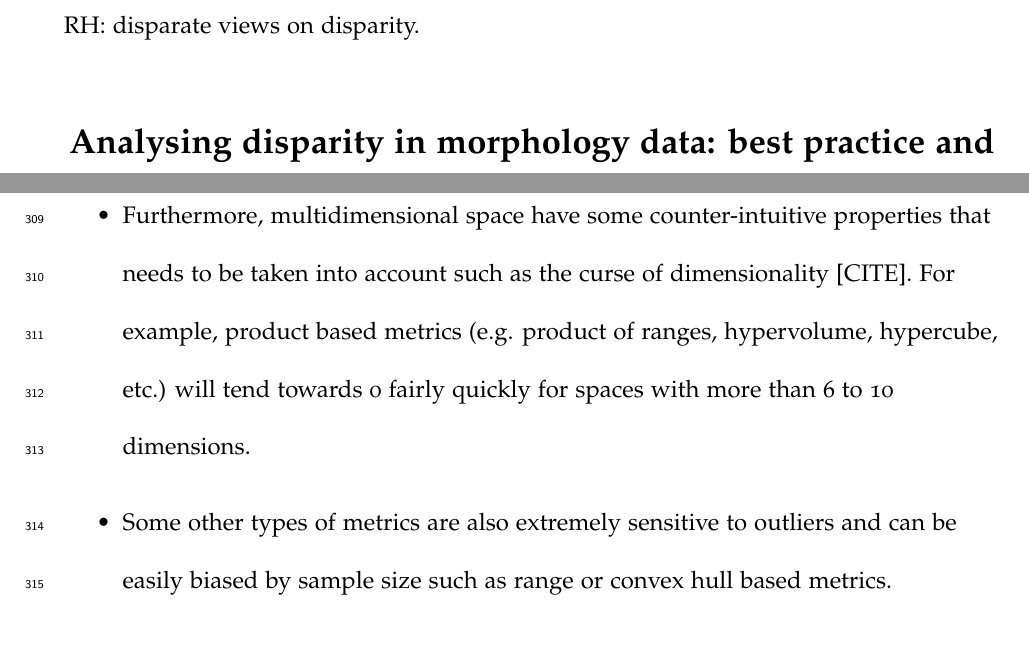
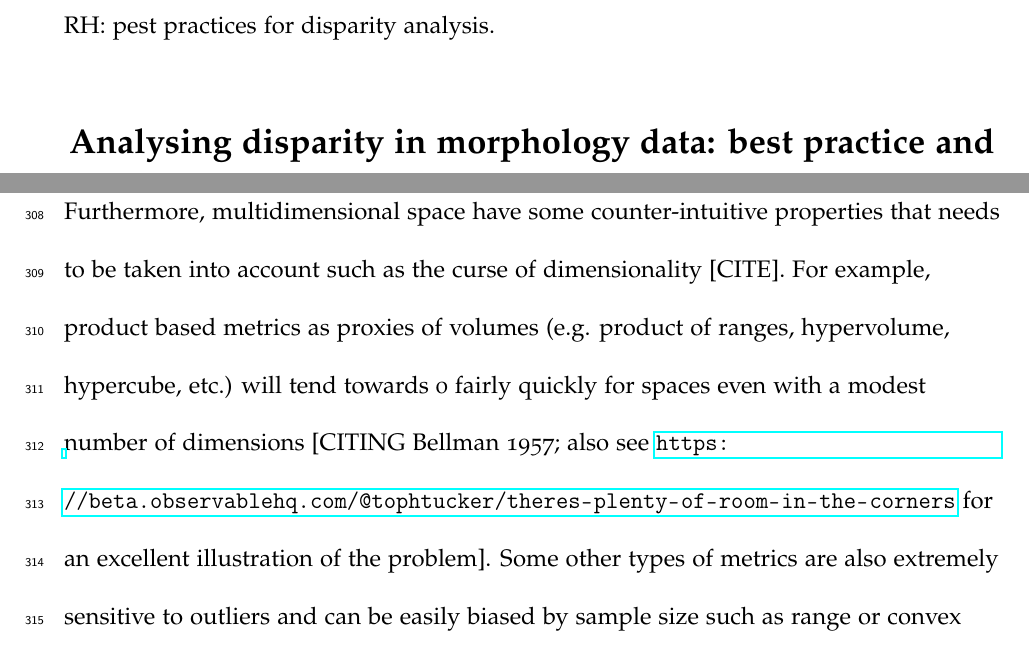
Before and after one commit to TGuillerme/Disparity_Working_Group, a LaTeX paper (Writing/disparity_review.tex): two parts of pages 1 and 18 of 21, joined at a grey line, cut at the place of the change. Compiled offline with pdfLaTeX.

Commit message:
add curse of dimensionality example

```diff
--- a/Writing/disparity_review.tex
+++ b/Writing/disparity_review.tex
@@ -76,7 +76,7 @@
 Version dated: \today
 \end{flushright}
 \bigskip
-\noindent RH: disparate views on disparity. % NC: Needs to be changed?
+\noindent RH: pest practices for disparity analysis.
 
 \bigskip
 \medskip
@@ -361,4 +349,9 @@ Conversely, if the question refers to the ``position'' of a group in the morphos
 Finally, one might also be interested in the density of elements in some regions of the morphospace (e.g. ``is group A more dense than group B?''), metrics relating to the pairwise distances between elements are most appropriated (e.g. nearest neighbour distance, pairwise distances, etc.).
 
 Additionally to the desired properties of what the metrics should capture, it is important to also keep in mind the mathematical properties of the metrics and their associated caveats.
+For example, measuring the full sum of the variance of each dimensions of the space does not require to add the co-variance between the axis in a ordinated space using a PCA.
+This is not true however in other mathematical spaces or (even in a PCA) when not all dimensions or all the elements are considered (e.g. when only looking at a group within the morphospace, the sum of variances is not mathematically equal to the sum of the variance of each dimensions in the space).
+Furthermore, multidimensional space have some counter-intuitive properties that needs to be taken into account such as the curse of dimensionality [CITE].
+For example, product based metrics as proxies of volumes (e.g. product of ranges, hypervolume, hypercube, etc.) will tend towards 0 fairly quickly for spaces even with a modest number of dimensions [CITING Bellman 1957; also see \url{https://beta.observablehq.com/@tophtucker/theres-plenty-of-room-in-the-corners} for an excellent illustration of the problem].
+Some other types of metrics are also extremely sensitive to outliers and can be easily biased by sample size such as range or convex hull based metrics.
 
@@ -369,9 +358,3 @@ Additionally to the desired properties of what the metrics should capture, it is
-    \item Furthermore, multidimensional space have some counter-intuitive properties that needs to be taken into account such as the curse of dimensionality [CITE].
-    For example, product based metrics (e.g. product of ranges, hypervolume, hypercube, etc.) will tend towards 0 fairly quickly for spaces with more than 6 to 10 dimensions.
-
-    \item Some other types of metrics are also extremely sensitive to outliers and can be easily biased by sample size such as range or convex hull based metrics.
-
-\end{itemize}
 
 %TG: again, I feel this section is already fairly long, I might include this bit in another paper
 % Of course some other aspects could be of interest (or more than one) and thus some other metrics would be more appropriated.
```
Also changed, not shown: Writing/disparity_review.tex (18 more changed lines).
